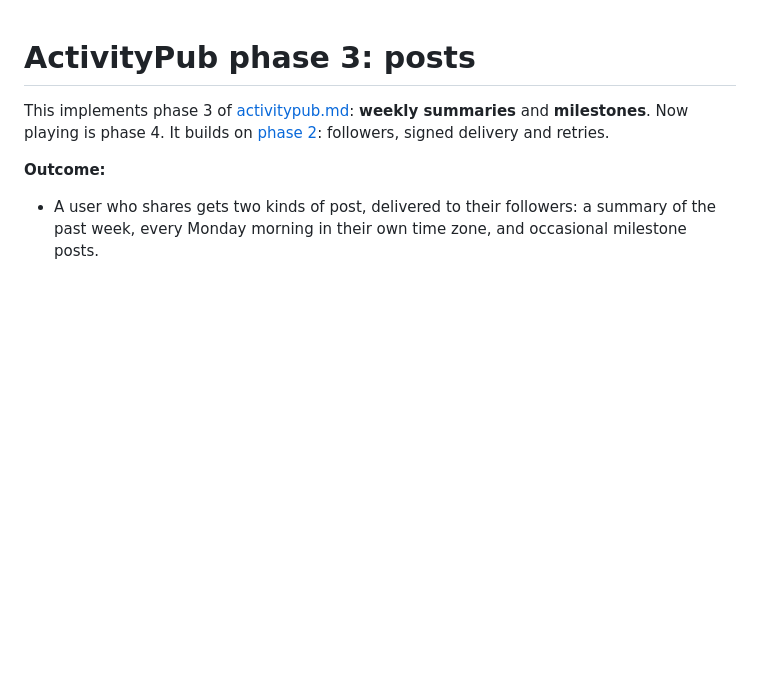
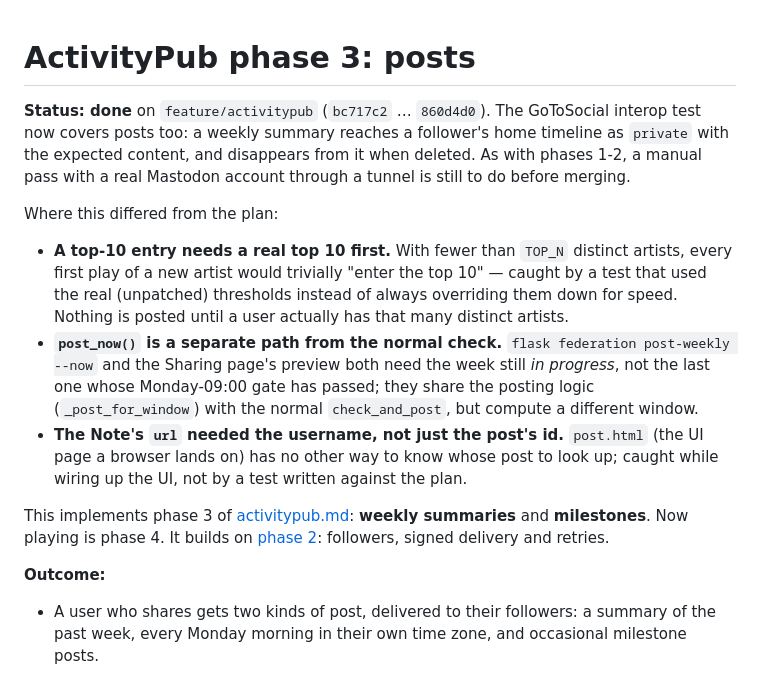
Before and after one commit to daubers/Scrobbled, a Markdown page: docs/design/activitypub-phase3.md, the part around the change. GitHub-like rendering; blank space fills up the shorter version.

```diff
--- a/docs/design/activitypub-phase3.md
+++ b/docs/design/activitypub-phase3.md
@@ -1,4 +1,12 @@
 # ActivityPub phase 3: posts
+
+**Status: done** on `feature/activitypub` (`bc717c2` … `860d4d0`). The GoToSocial interop test now covers posts too: a weekly summary reaches a follower's home timeline as `private` with the expected content, and disappears from it when deleted. As with phases 1-2, a manual pass with a real Mastodon account through a tunnel is still to do before merging.
+
+Where this differed from the plan:
+
+- **A top-10 entry needs a real top 10 first.** With fewer than `TOP_N` distinct artists, every first play of a new artist would trivially "enter the top 10" — caught by a test that used the real (unpatched) thresholds instead of always overriding them down for speed. Nothing is posted until a user actually has that many distinct artists.
+- **`post_now()` is a separate path from the normal check.** `flask federation post-weekly --now` and the Sharing page's preview both need the week still *in progress*, not the last one whose Monday-09:00 gate has passed; they share the posting logic (`_post_for_window`) with the normal `check_and_post`, but compute a different window.
+- **The Note's `url` needed the username, not just the post's id.** `post.html` (the UI page a browser lands on) has no other way to know whose post to look up; caught while wiring up the UI, not by a test written against the plan.
 
 This implements phase 3 of [activitypub.md](activitypub.md): **weekly summaries** and **milestones**. Now playing is phase 4. It builds on [phase 2](activitypub-phase2.md): followers, signed delivery and retries.
 
```
Also changed, not shown: README.md (+9 -2 lines), 1 other file.
